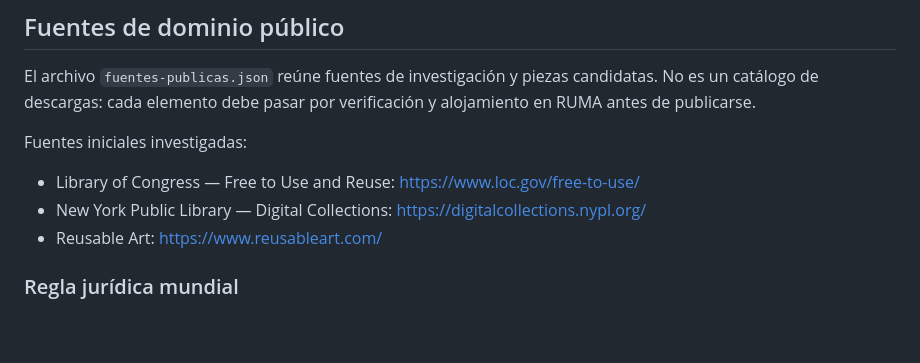
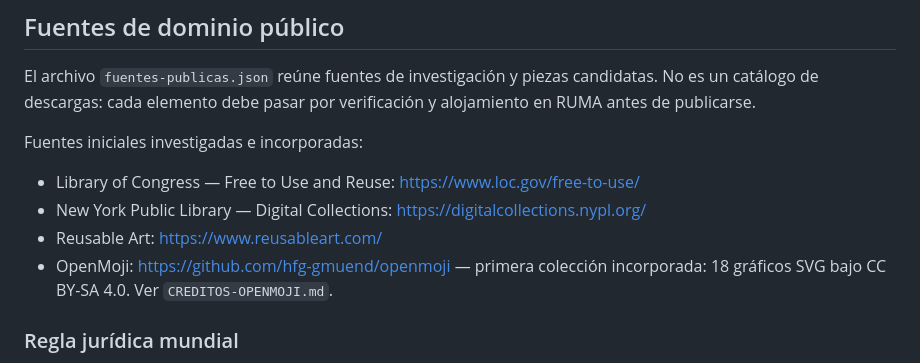
Before and after one commit to eliasmartinezcultural-glitch/ruma, a Markdown page: README.md, the part around the change. Drawn GitHub-style; blank space fills up the shorter version.

Commit message:
Documentar primera colección real de 18 recursos RUMA

```diff
--- a/README.md
+++ b/README.md
@@ -26,11 +26,12 @@ RUMA es una biblioteca comunitaria, mundial y gratuita de papelería digital. Re
 
 El archivo `fuentes-publicas.json` reúne fuentes de investigación y piezas candidatas. No es un catálogo de descargas: cada elemento debe pasar por verificación y alojamiento en RUMA antes de publicarse.
 
-Fuentes iniciales investigadas:
+Fuentes iniciales investigadas e incorporadas:
 
 - Library of Congress — Free to Use and Reuse: https://www.loc.gov/free-to-use/
 - New York Public Library — Digital Collections: https://digitalcollections.nypl.org/
 - Reusable Art: https://www.reusableart.com/
+- OpenMoji: https://github.com/hfg-gmuend/openmoji — primera colección incorporada: 18 gráficos SVG bajo CC BY-SA 4.0. Ver `CREDITOS-OPENMOJI.md`.
 
 ### Regla jurídica mundial
 
```
